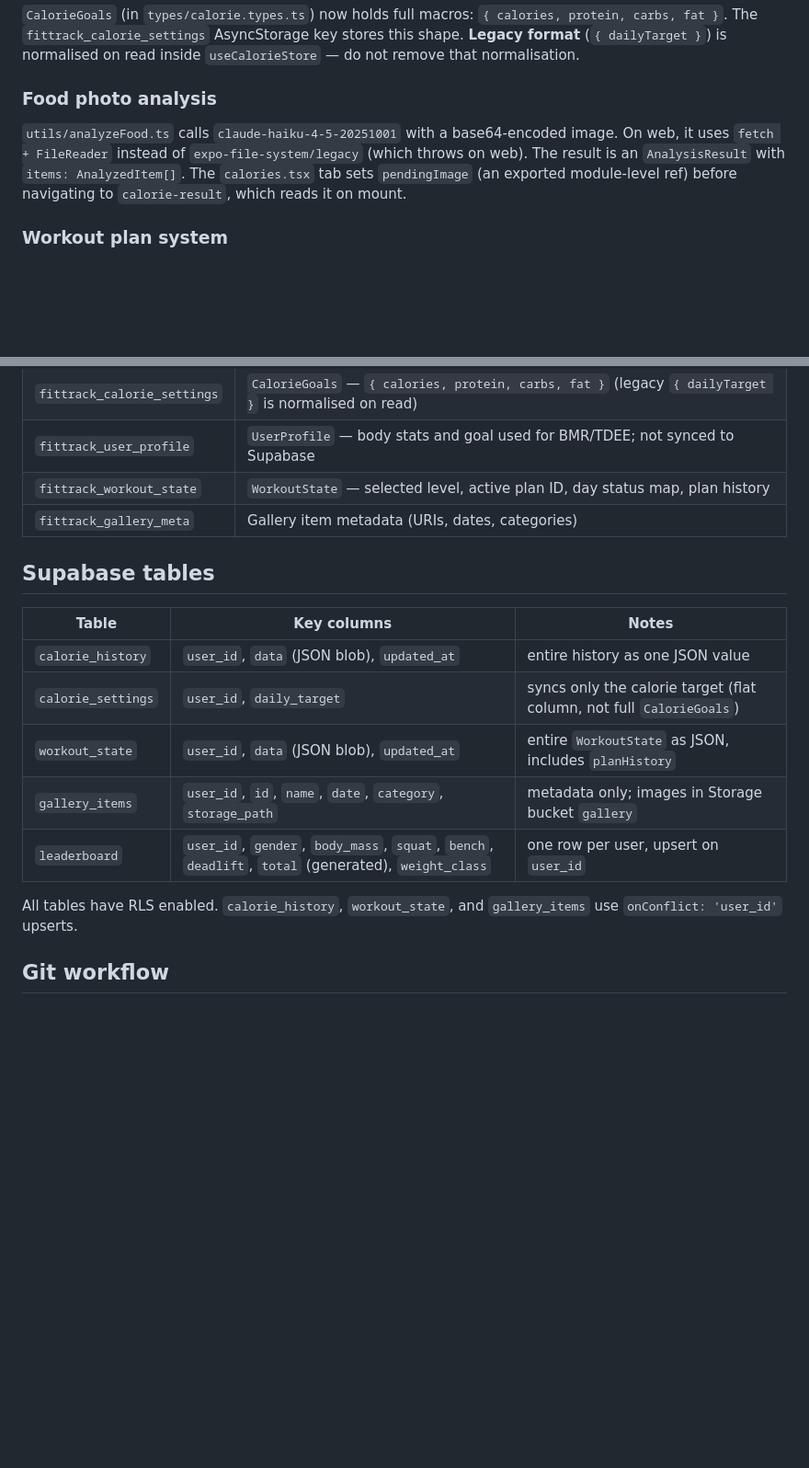
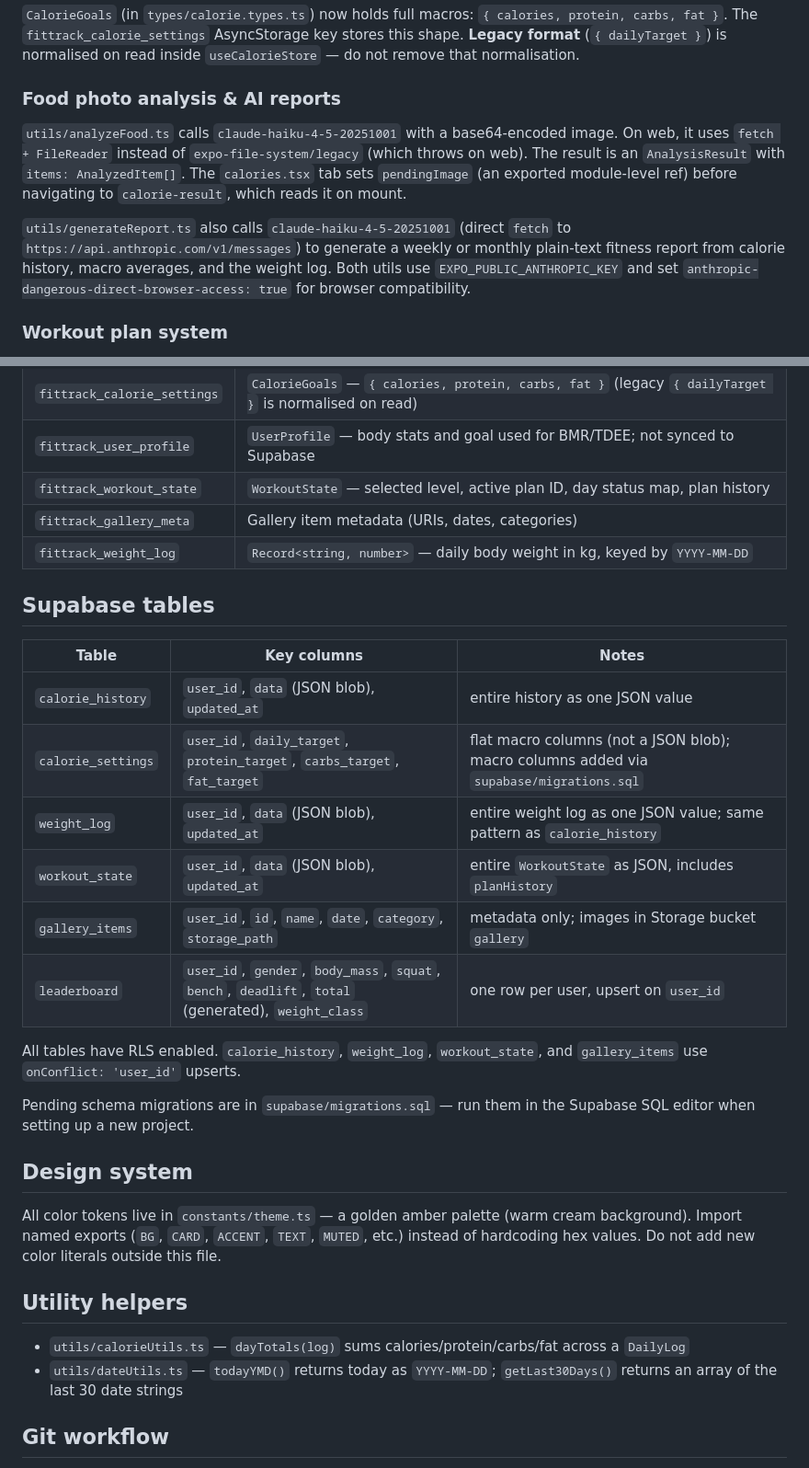
Before and after one commit to zero00cc/fittrack-ios, a Markdown page: CLAUDE.md, 2 parts joined by grey strips. Shown at 92% size. GitHub-like rendering; blank space fills up the shorter version.

Commit message:
docs: update CLAUDE.md with missing tables, utilities, and design system
- Add fittrack_weight_log AsyncStorage key (was undocumented)
- Add weight_log Supabase table and fix calorie_settings to list all
  four macro columns (protein_target, carbs_target, fat_target)
- Document generateReport.ts AI weekly/monthly report feature
- Add design system section pointing to constants/theme.ts
- Add utility helper notes for calorieUtils and dateUtils

Co-Authored-By: Claude Sonnet 4.6 <noreply@anthropic.com>

```diff
--- a/CLAUDE.md
+++ b/CLAUDE.md
@@ -75,9 +75,11 @@ All tabs live in `app/(tabs)/`: `index`, `calories`, `workouts`, `exercises`, `g
 
 `CalorieGoals` (in `types/calorie.types.ts`) now holds full macros: `{ calories, protein, carbs, fat }`. The `fittrack_calorie_settings` AsyncStorage key stores this shape. **Legacy format** (`{ dailyTarget }`) is normalised on read inside `useCalorieStore` — do not remove that normalisation.
 
-### Food photo analysis
+### Food photo analysis & AI reports
 
 `utils/analyzeFood.ts` calls `claude-haiku-4-5-20251001` with a base64-encoded image. On web, it uses `fetch + FileReader` instead of `expo-file-system/legacy` (which throws on web). The result is an `AnalysisResult` with `items: AnalyzedItem[]`. The `calories.tsx` tab sets `pendingImage` (an exported module-level ref) before navigating to `calorie-result`, which reads it on mount.
+
+`utils/generateReport.ts` also calls `claude-haiku-4-5-20251001` (direct `fetch` to `https://api.anthropic.com/v1/messages`) to generate a weekly or monthly plain-text fitness report from calorie history, macro averages, and the weight log. Both utils use `EXPO_PUBLIC_ANTHROPIC_KEY` and set `anthropic-dangerous-direct-browser-access: true` for browser compatibility.
 
 ### Workout plan system
 
@@ -106,18 +108,31 @@ Unlocked when `workoutState.planHistory.length > 0`. Uses IPF weight classes def
 | `fittrack_user_profile` | `UserProfile` — body stats and goal used for BMR/TDEE; not synced to Supabase |
 | `fittrack_workout_state` | `WorkoutState` — selected level, active plan ID, day status map, plan history |
 | `fittrack_gallery_meta` | Gallery item metadata (URIs, dates, categories) |
+| `fittrack_weight_log` | `Record<string, number>` — daily body weight in kg, keyed by `YYYY-MM-DD` |
 
 ## Supabase tables
 
 | Table | Key columns | Notes |
 |---|---|---|
 | `calorie_history` | `user_id`, `data` (JSON blob), `updated_at` | entire history as one JSON value |
-| `calorie_settings` | `user_id`, `daily_target` | syncs only the calorie target (flat column, not full `CalorieGoals`) |
+| `calorie_settings` | `user_id`, `daily_target`, `protein_target`, `carbs_target`, `fat_target` | flat macro columns (not a JSON blob); macro columns added via `supabase/migrations.sql` |
+| `weight_log` | `user_id`, `data` (JSON blob), `updated_at` | entire weight log as one JSON value; same pattern as `calorie_history` |
 | `workout_state` | `user_id`, `data` (JSON blob), `updated_at` | entire `WorkoutState` as JSON, includes `planHistory` |
 | `gallery_items` | `user_id`, `id`, `name`, `date`, `category`, `storage_path` | metadata only; images in Storage bucket `gallery` |
 | `leaderboard` | `user_id`, `gender`, `body_mass`, `squat`, `bench`, `deadlift`, `total` (generated), `weight_class` | one row per user, upsert on `user_id` |
 
-All tables have RLS enabled. `calorie_history`, `workout_state`, and `gallery_items` use `onConflict: 'user_id'` upserts.
+All tables have RLS enabled. `calorie_history`, `weight_log`, `workout_state`, and `gallery_items` use `onConflict: 'user_id'` upserts.
+
+Pending schema migrations are in `supabase/migrations.sql` — run them in the Supabase SQL editor when setting up a new project.
+
+## Design system
+
+All color tokens live in `constants/theme.ts` — a golden amber palette (warm cream background). Import named exports (`BG`, `CARD`, `ACCENT`, `TEXT`, `MUTED`, etc.) instead of hardcoding hex values. Do not add new color literals outside this file.
+
+## Utility helpers
+
+- `utils/calorieUtils.ts` — `dayTotals(log)` sums calories/protein/carbs/fat across a `DailyLog`
+- `utils/dateUtils.ts` — `todayYMD()` returns today as `YYYY-MM-DD`; `getLast30Days()` returns an array of the last 30 date strings
 
 ## Git workflow
 
```
